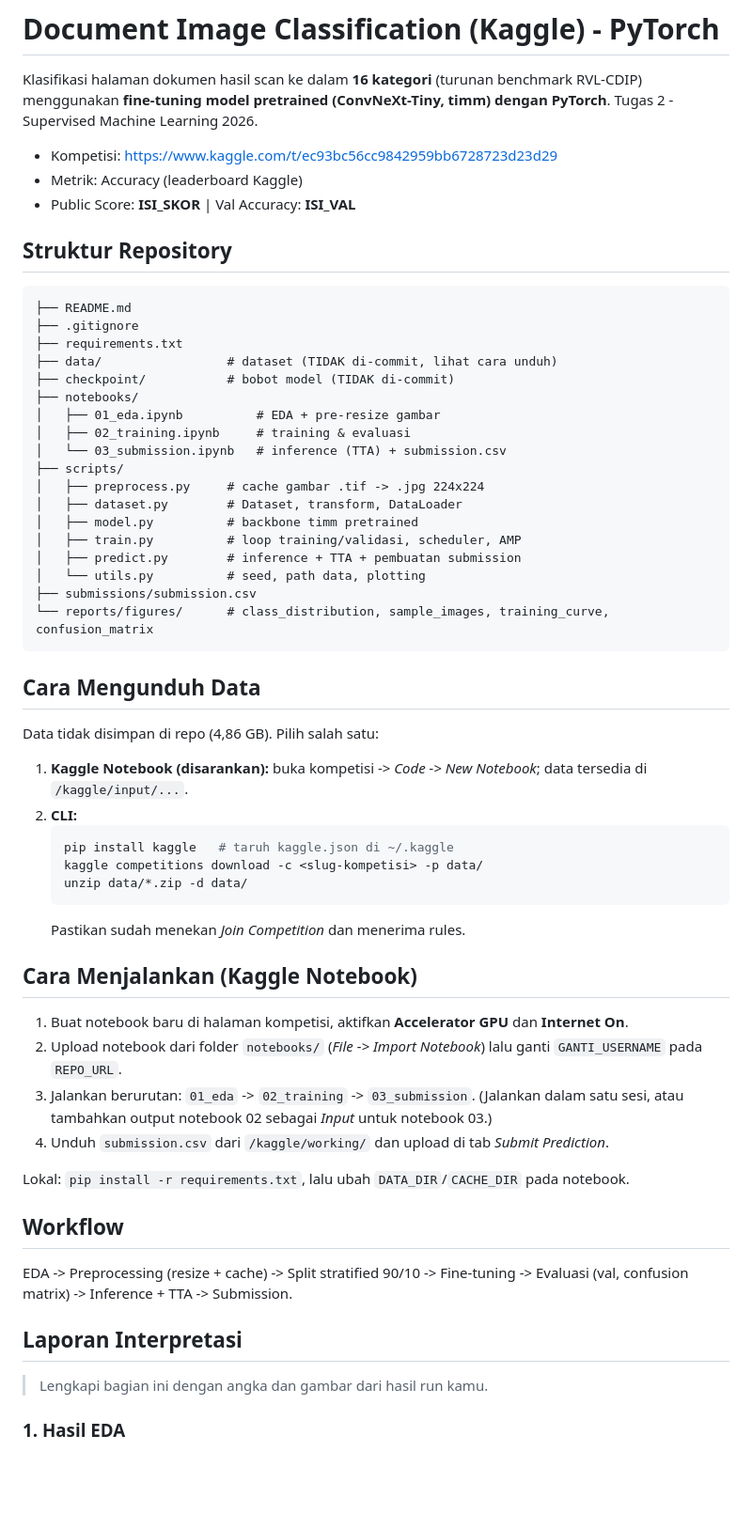
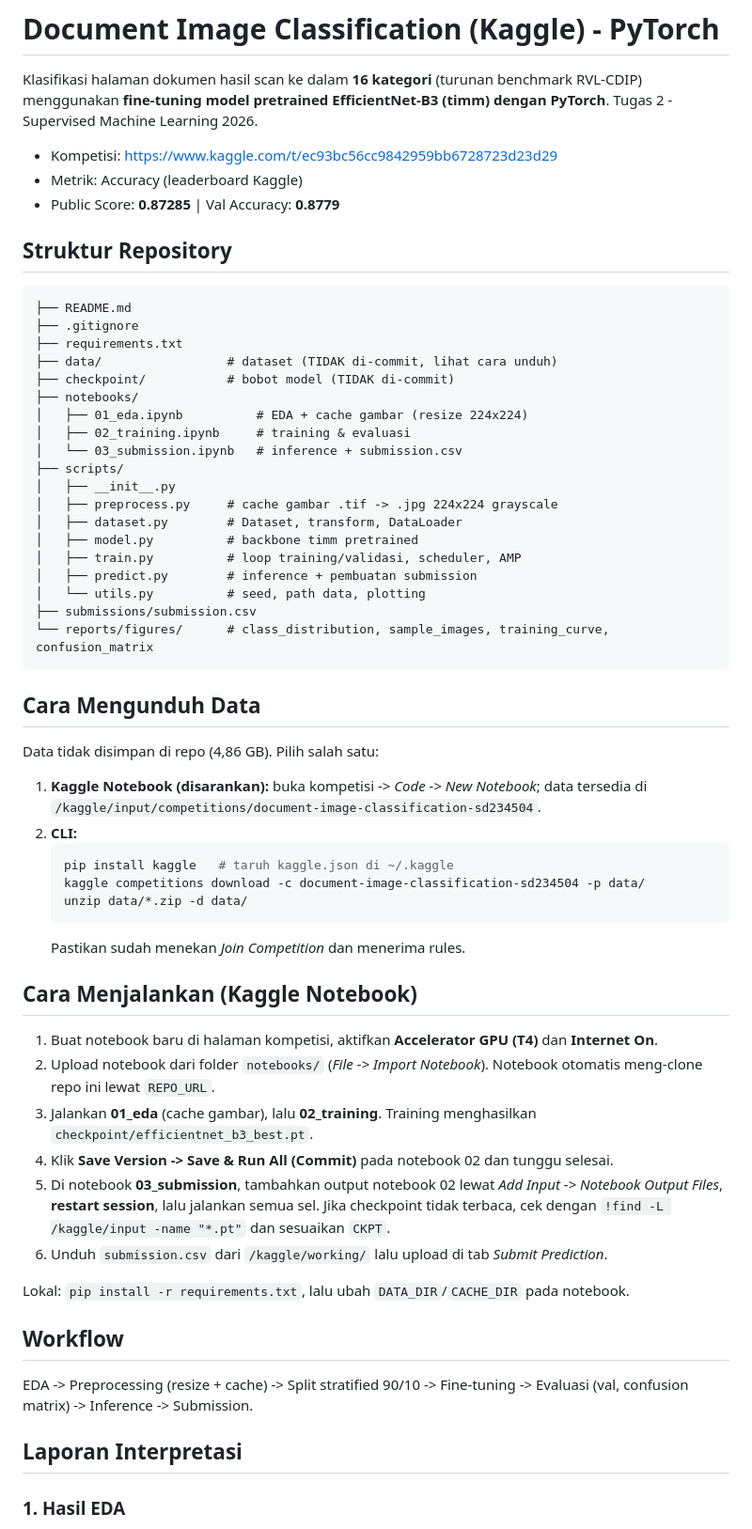
Before and after one commit to azizahadilaa/document-image-classification-kaggle, a Markdown page: README.md, the part around one of its changes. Shown at 94% size. Drawn GitHub-style; blank space fills up the shorter version.

Commit message:
Update EDA, training, and submission

````diff
--- a/README.md
+++ b/README.md
@@ -1,12 +1,12 @@
 # Document Image Classification (Kaggle) - PyTorch
 
 Klasifikasi halaman dokumen hasil scan ke dalam **16 kategori** (turunan benchmark RVL-CDIP)
-menggunakan **fine-tuning model pretrained (ConvNeXt-Tiny, timm) dengan PyTorch**.
+menggunakan **fine-tuning model pretrained EfficientNet-B3 (timm) dengan PyTorch**.
 Tugas 2 - Supervised Machine Learning 2026.
 
 - Kompetisi: https://www.kaggle.com/t/ec93bc56cc9842959bb6728723d23d29
 - Metrik: Accuracy (leaderboard Kaggle)
-- Public Score: **ISI_SKOR**  |  Val Accuracy: **ISI_VAL**
+- Public Score: **0.87285** | Val Accuracy: **0.8779**
 
 ## Struktur Repository
 ```
@@ -16,15 +16,16 @@ Tugas 2 - Supervised Machine Learning 2026.
 ├── data/                 # dataset (TIDAK di-commit, lihat cara unduh)
 ├── checkpoint/           # bobot model (TIDAK di-commit)
 ├── notebooks/
-│   ├── 01_eda.ipynb          # EDA + pre-resize gambar
+│   ├── 01_eda.ipynb          # EDA + cache gambar (resize 224x224)
 │   ├── 02_training.ipynb     # training & evaluasi
-│   └── 03_submission.ipynb   # inference (TTA) + submission.csv
+│   └── 03_submission.ipynb   # inference + submission.csv
 ├── scripts/
-│   ├── preprocess.py     # cache gambar .tif -> .jpg 224x224
+│   ├── __init__.py
+│   ├── preprocess.py     # cache gambar .tif -> .jpg 224x224 grayscale
 │   ├── dataset.py        # Dataset, transform, DataLoader
 │   ├── model.py          # backbone timm pretrained
 │   ├── train.py          # loop training/validasi, scheduler, AMP
-│   ├── predict.py        # inference + TTA + pembuatan submission
+│   ├── predict.py        # inference + pembuatan submission
 │   └── utils.py          # seed, path data, plotting
 ├── submissions/submission.csv
 └── reports/figures/      # class_distribution, sample_images, training_curve, confusion_matrix
@@ -32,28 +33,28 @@ Tugas 2 - Supervised Machine Learning 2026.
 
 ## Cara Mengunduh Data
 Data tidak disimpan di repo (4,86 GB). Pilih salah satu:
-1. **Kaggle Notebook (disarankan):** buka kompetisi -> *Code -> New Notebook*; data tersedia di `/kaggle/input/...`.
+1. **Kaggle Notebook (disarankan):** buka kompetisi -> *Code -> New Notebook*; data tersedia di `/kaggle/input/competitions/document-image-classification-sd234504`.
 2. **CLI:**
    ```bash
    pip install kaggle   # taruh kaggle.json di ~/.kaggle
-   kaggle competitions download -c <slug-kompetisi> -p data/
+   kaggle competitions download -c document-image-classification-sd234504 -p data/
    unzip data/*.zip -d data/
    ```
    Pastikan sudah menekan *Join Competition* dan menerima rules.
 
 ## Cara Menjalankan (Kaggle Notebook)
-1. Buat notebook baru di halaman kompetisi, aktifkan **Accelerator GPU** dan **Internet On**.
-2. Upload notebook dari folder `notebooks/` (*File -> Import Notebook*) lalu ganti `GANTI_USERNAME` pada `REPO_URL`.
-3. Jalankan berurutan: `01_eda` -> `02_training` -> `03_submission`.
-   (Jalankan dalam satu sesi, atau tambahkan output notebook 02 sebagai *Input* untuk notebook 03.)
-4. Unduh `submission.csv` dari `/kaggle/working/` dan upload di tab *Submit Prediction*.
+1. Buat notebook baru di halaman kompetisi, aktifkan **Accelerator GPU (T4)** dan **Internet On**.
+2. Upload notebook dari folder `notebooks/` (*File -> Import Notebook*). Notebook otomatis meng-clone repo ini lewat `REPO_URL`.
+3. Jalankan **01_eda** (cache gambar), lalu **02_training**. Training menghasilkan `checkpoint/efficientnet_b3_best.pt`.
+4. Klik **Save Version -> Save & Run All (Commit)** pada notebook 02 dan tunggu selesai.
+5. Di notebook **03_submission**, tambahkan output notebook 02 lewat *Add Input -> Notebook Output Files*, **restart session**, lalu jalankan semua sel. Jika checkpoint tidak terbaca, cek dengan `!find -L /kaggle/input -name "*.pt"` dan sesuaikan `CKPT`.
+6. Unduh `submission.csv` dari `/kaggle/working/` lalu upload di tab *Submit Prediction*.
 
 Lokal: `pip install -r requirements.txt`, lalu ubah `DATA_DIR`/`CACHE_DIR` pada notebook.
 
 ## Workflow
-EDA -> Preprocessing (resize + cache) -> Split stratified 90/10 -> Fine-tuning -> Evaluasi (val, confusion matrix) -> Inference + TTA -> Submission.
+EDA -> Preprocessing (resize + cache) -> Split stratified 90/10 -> Fine-tuning -> Evaluasi (val, confusion matrix) -> Inference -> Submission.
 
 ## Laporan Interpretasi
-> Lengkapi bagian ini dengan angka dan gambar dari hasil run kamu.
 
 ### 1. Hasil EDA
````
Also changed, not shown: other parts of README.md (+27 -16 lines), reports/figures/class_distribution.png (added), reports/figures/confusion_matrix.png (added), reports/figures/training_curve.png (added), 6 other files.
